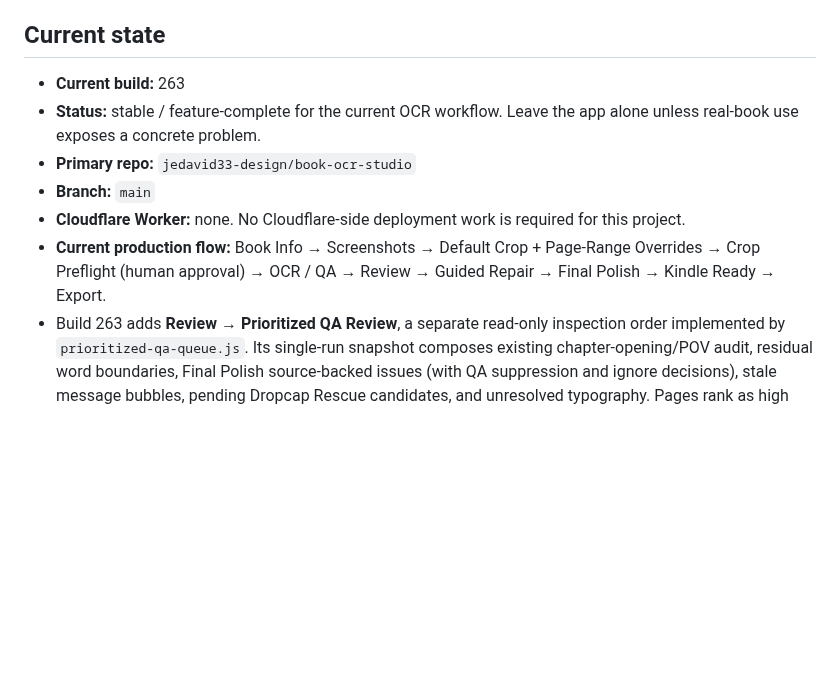
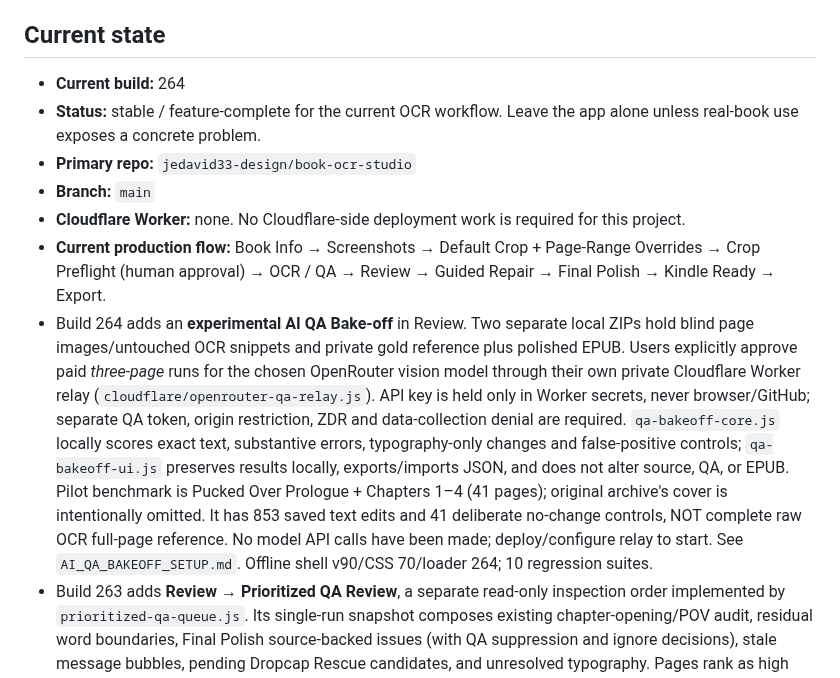
Before and after one commit to jedavid33-design/book-ocr-studio, a Markdown page: PROJECT_STATE.md, the part around the change. Drawn GitHub-style; blank space fills up the shorter version.

Commit message:
Build 264: document safe vision-model bake-off and local Pucked Over reference controls

```diff
--- a/PROJECT_STATE.md
+++ b/PROJECT_STATE.md
@@ -6,12 +6,13 @@
 
 ## Current state
 
-- **Current build:** 263
+- **Current build:** 264
 - **Status:** stable / feature-complete for the current OCR workflow. Leave the app alone unless real-book use exposes a concrete problem.
 - **Primary repo:** `jedavid33-design/book-ocr-studio`
 - **Branch:** `main`
 - **Cloudflare Worker:** none. No Cloudflare-side deployment work is required for this project.
 - **Current production flow:** Book Info → Screenshots → Default Crop + Page-Range Overrides → Crop Preflight (human approval) → OCR / QA → Review → Guided Repair → Final Polish → Kindle Ready → Export.
+- Build 264 adds an **experimental AI QA Bake-off** in Review. Two separate local ZIPs hold blind page images/untouched OCR snippets and private gold reference plus polished EPUB. Users explicitly approve paid *three-page* runs for the chosen OpenRouter vision model through their own private Cloudflare Worker relay (`cloudflare/openrouter-qa-relay.js`). API key is held only in Worker secrets, never browser/GitHub; separate QA token, origin restriction, ZDR and data-collection denial are required. `qa-bakeoff-core.js` locally scores exact text, substantive errors, typography-only changes and false-positive controls; `qa-bakeoff-ui.js` preserves results locally, exports/imports JSON, and does not alter source, QA, or EPUB. Pilot benchmark is Pucked Over Prologue + Chapters 1–4 (41 pages); original archive's cover is intentionally omitted. It has 853 saved text edits and 41 deliberate no-change controls, NOT complete raw OCR full-page reference. No model API calls have been made; deploy/configure relay to start. See `AI_QA_BAKEOFF_SETUP.md`. Offline shell v90/CSS 70/loader 264; 10 regression suites.
 - Build 263 adds **Review → Prioritized QA Review**, a separate read-only inspection order implemented by `prioritized-qa-queue.js`. Its single-run snapshot composes existing chapter-opening/POV audit, residual word boundaries, Final Polish source-backed issues (with QA suppression and ignore decisions), stale message bubbles, pending Dropcap Rescue candidates, and unresolved typography. Pages rank as high attention, review suggested, or no patterns flagged, with a priority-vs-book-order switch, filters, source-page jumps, Next flagged, and progressive 60-row display. A zero-flag page is emphatically **not QA verified**, and no approval/skipping states are inferred or written. Results are transient and Review typing/chapter heading edits mark them stale; users rerun after downstream repairs or QA imports. The word-audit display cap is raised for queueing and any omissions are disclosed. No source/project mutation, no re-OCR, no export gate, no Worker. Cache v89/CSS 69/loader 263; new `tests/prioritized-qa-queue.test.js` (nine regression suites).
 - Build 262 adds **Kindle Ready → Preview generated EPUB** for screenshot-based EPUB projects. It builds the same actual EPUB ZIP internally via `buildEpub({preview:true})`, skipping normal editor synchronization and italic-projection changes, and presents its chapter XHTML + precise `EPUB/style.css` through an isolated `iframe sandbox=""` with CSP. Images are displayed only from ZIP-packaged assets via data URIs. Controls: cover/title/chapter selector, previous/next, 360/640/820px reader widths; per-section paragraph, italic, bubble, semantic scene-break, illustration counts and advisory warnings. No OCR/QA state writes, no EPUB download while previewing, no Worker. **Important:** browser preview is not proof of Apple Books/Kindle rendering and does not preview patched imported EPUBs. Complete Kindle Ready before inspecting and separately verify an actual exported EPUB in a reading app. CSS 68, loader 262, offline shell v88, eighth regression suite `tests/epub-visual-preview.test.js`.
 - Build 261 adds `ocr-first-pass.js`, invoked **only from first-time `processSinglePage`** after Paddle text reconstruction and before chapter detection/checkpoint save. The only auto changes are exact false-period joins, a tiny set of known `fi/fl` splits, and lower-case prose words glued immediately after comma/semicolon. The helper is pure/idempotent and returns an occurrence-level ledger in `layoutMeta.ocrFirstPass`. Review displays it under the page title. Older already-processed pages, user edits, imported QA and completed books are never automatically reprocessed by Build 261. Existing Repair/Polish and the Book 260 unified audits stay unchanged. No new OCR or Worker. Cache v87, CSS 67, loader 261. Regression `tests/ocr-first-pass.test.js`, all seven suites in GitHub Actions.
```
